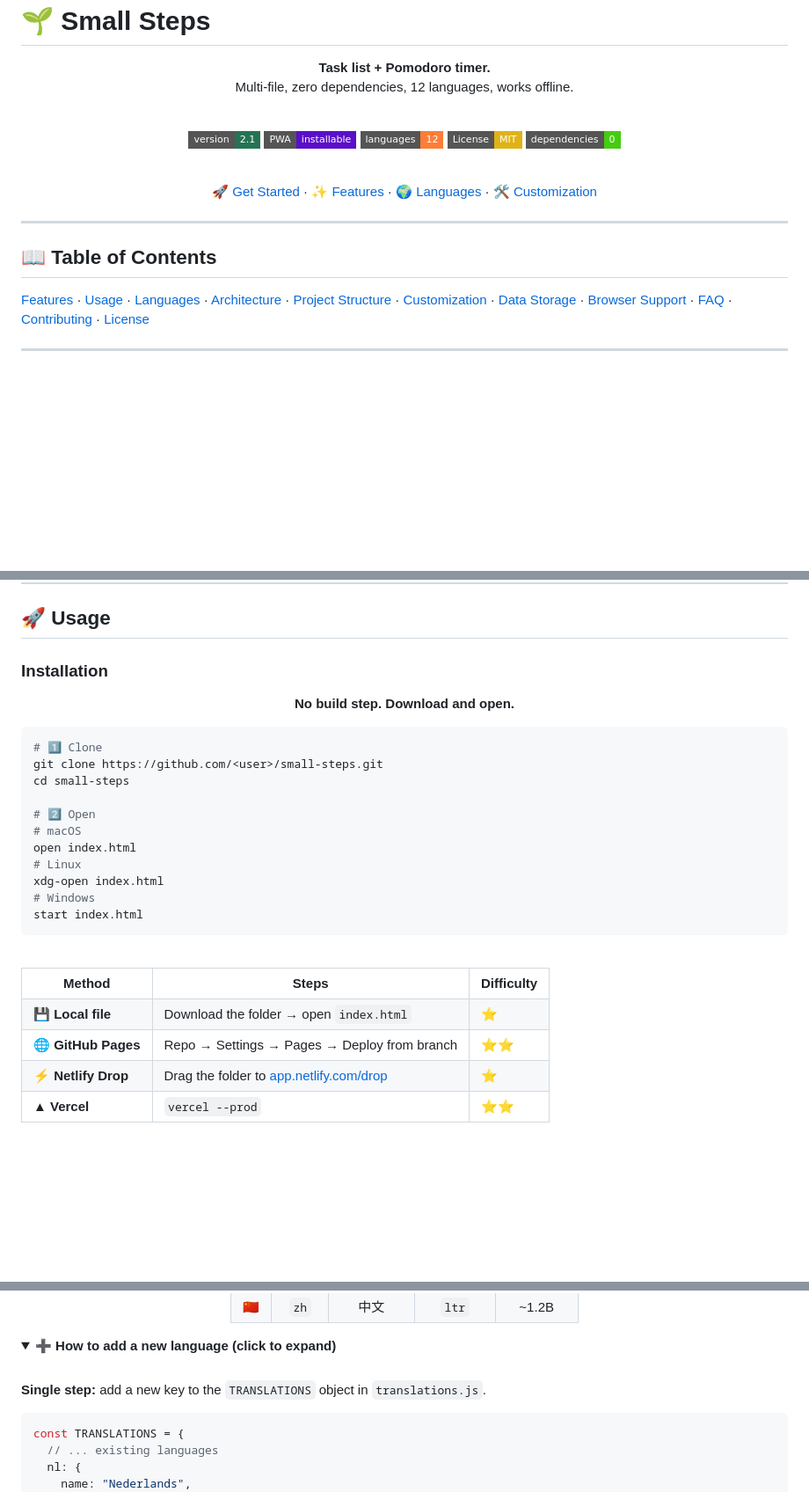
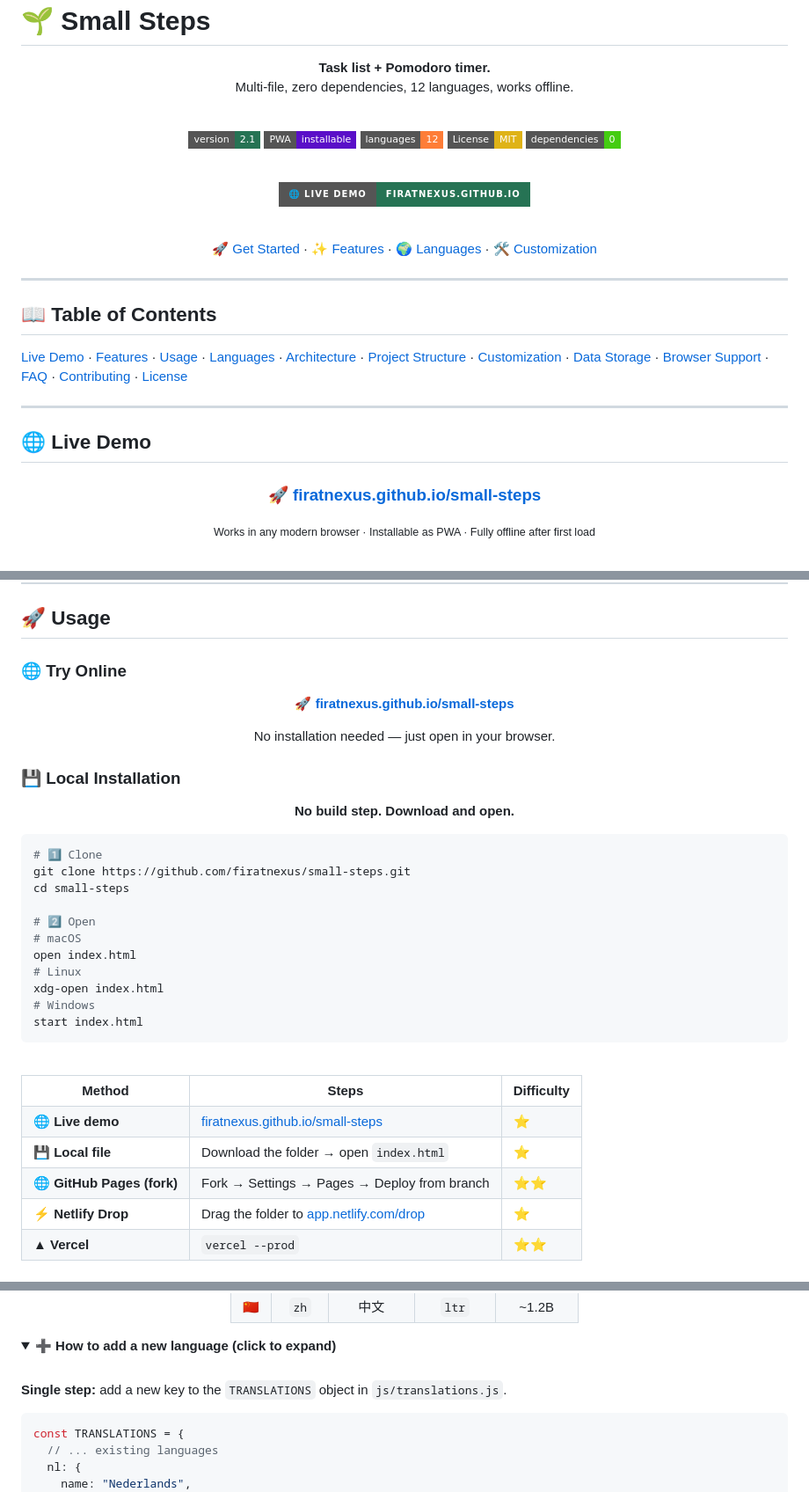
Before and after one commit to firatnexus/Small-Steps-, a Markdown page: README.md, 3 parts joined by grey strips. Shown at 88% size. Rendered like a GitHub page; folded sections open; badges without logos; blank space fills up the shorter version.

Commit message:
Enhance README with live demo and installation info
Added a live demo section and updated installation instructions.

````diff
--- a/README.md
+++ b/README.md
@@ -15,6 +15,10 @@ Multi-file, zero dependencies, 12 languages, works offline.
 
 <br/>
 
+[![Live Demo](https://img.shields.io/badge/🌐%20Live%20Demo-firatnexus.github.io-267354?style=for-the-badge)](https://firatnexus.github.io/small-steps/)
+
+<br/>
+
 [🚀 Get Started](#-usage) · [✨ Features](#-features) · [🌍 Languages](#-languages) · [🛠️ Customization](#️-customization)
 
 </div>
@@ -23,4 +27,17 @@ Multi-file, zero dependencies, 12 languages, works offline.
 
 ## 📖 Table of Contents
 
-[Features](#-features) · [Usage](#-usage) · [Languages](#-languages) · [Architecture](#-architecture) · [Project Structure](#-project-structure) · [Customization](#️-customization) · [Data Storage](#-data-storage) · [Browser Support](#-browser-support) · [FAQ](#-faq) · [Contributing](#-contributing) · [License](#-license)
+[Live Demo](#-live-demo) · [Features](#-features) · [Usage](#-usage) · [Languages](#-languages) · [Architecture](#-architecture) · [Project Structure](#-project-structure) · [Customization](#️-customization) · [Data Storage](#-data-storage) · [Browser Support](#-browser-support) · [FAQ](#-faq) · [Contributing](#-contributing) · [License](#-license)
+
+---
+
+## 🌐 Live Demo
+
+<div align="center">
+
+### **🚀 [firatnexus.github.io/small-steps](https://firatnexus.github.io/small-steps/)**
+
+<sub>Works in any modern browser · Installable as PWA · Fully offline after first load</sub>
+
+<br/>
+
@@ -135,7 +157,17 @@ flowchart LR
 
 ## 🚀 Usage
 
-### Installation
+### 🌐 Try Online
+
+<div align="center">
+
+**[🚀 firatnexus.github.io/small-steps](https://firatnexus.github.io/small-steps/)**
+
+No installation needed — just open in your browser.
+
+</div>
+
+### 💾 Local Installation
 
 <div align="center">
 
@@ -145,7 +177,7 @@ flowchart LR
 
 ```bash
 # 1️⃣ Clone
-git clone https://github.com/<user>/small-steps.git
+git clone https://github.com/firatnexus/small-steps.git
 cd small-steps
 
 # 2️⃣ Open
@@ -166,13 +198,18 @@ start index.html
 <th>Difficulty</th>
 </tr>
 <tr>
+<td>🌐 <b>Live demo</b></td>
+<td><a href="https://firatnexus.github.io/small-steps/">firatnexus.github.io/small-steps</a></td>
+<td>⭐</td>
+</tr>
+<tr>
 <td>💾 <b>Local file</b></td>
 <td>Download the folder → open <code>index.html</code></td>
 <td>⭐</td>
 </tr>
 <tr>
-<td>🌐 <b>GitHub Pages</b></td>
-<td>Repo → Settings → Pages → Deploy from branch</td>
+<td>🌐 <b>GitHub Pages (fork)</b></td>
+<td>Fork → Settings → Pages → Deploy from branch</td>
 <td>⭐⭐</td>
 </tr>
 <tr>
@@ -245,7 +282,7 @@ Once installed, it works offline.
 
 <br/>
 
-**Single step:** add a new key to the `TRANSLATIONS` object in `translations.js`.
+**Single step:** add a new key to the `TRANSLATIONS` object in `js/translations.js`.
 
 ```js
 const TRANSLATIONS = {
````
Also changed, not shown: other parts of README.md (+13 -1 lines).
